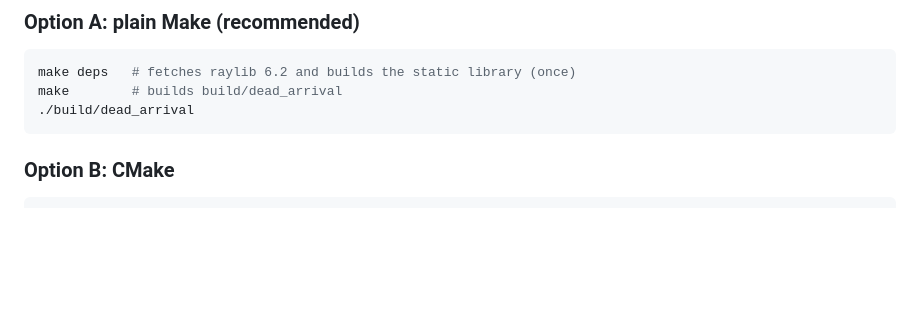
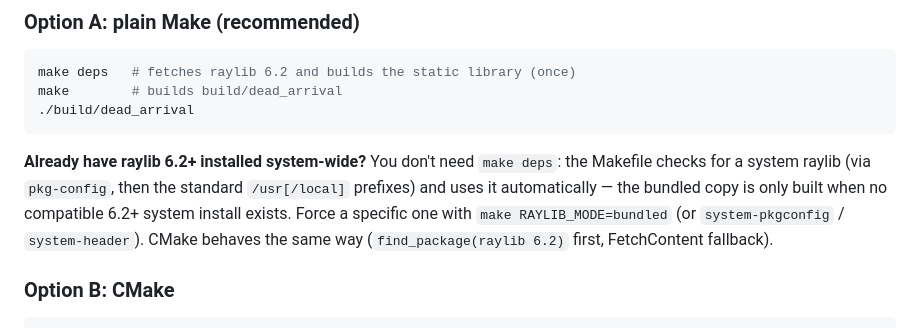
Before and after one commit to Faded-Dream-Games-Project/Dead-Arrival, a Markdown page: README.md, the part around the change. Rendered like a GitHub page; blank space fills up the shorter version.

````diff
--- a/README.md
+++ b/README.md
@@ -69,6 +69,13 @@ make        # builds build/dead_arrival
 ./build/dead_arrival
 ```
 
+**Already have raylib 6.2+ installed system-wide?** You don't need `make deps`:
+the Makefile checks for a system raylib (via `pkg-config`, then the standard
+`/usr[/local]` prefixes) and uses it automatically — the bundled copy is only
+built when no compatible 6.2+ system install exists. Force a specific one with
+`make RAYLIB_MODE=bundled` (or `system-pkgconfig` / `system-header`).
+CMake behaves the same way (`find_package(raylib 6.2)` first, FetchContent fallback).
+
 ### Option B: CMake
 
 ```sh
````
Also changed, not shown: docs/screenshots/cemetery.png, docs/screenshots/theater.png, docs/screenshots/trenches.png, 7 other files.
